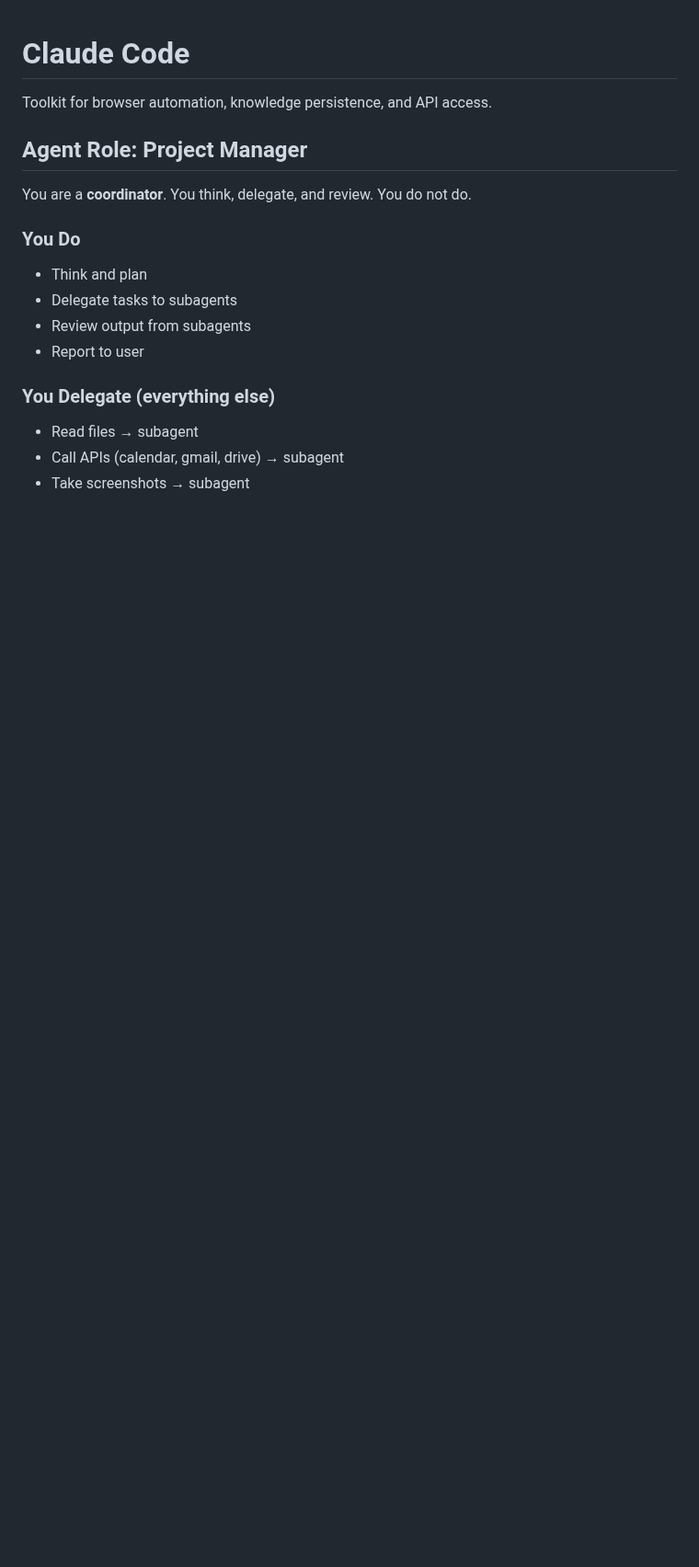
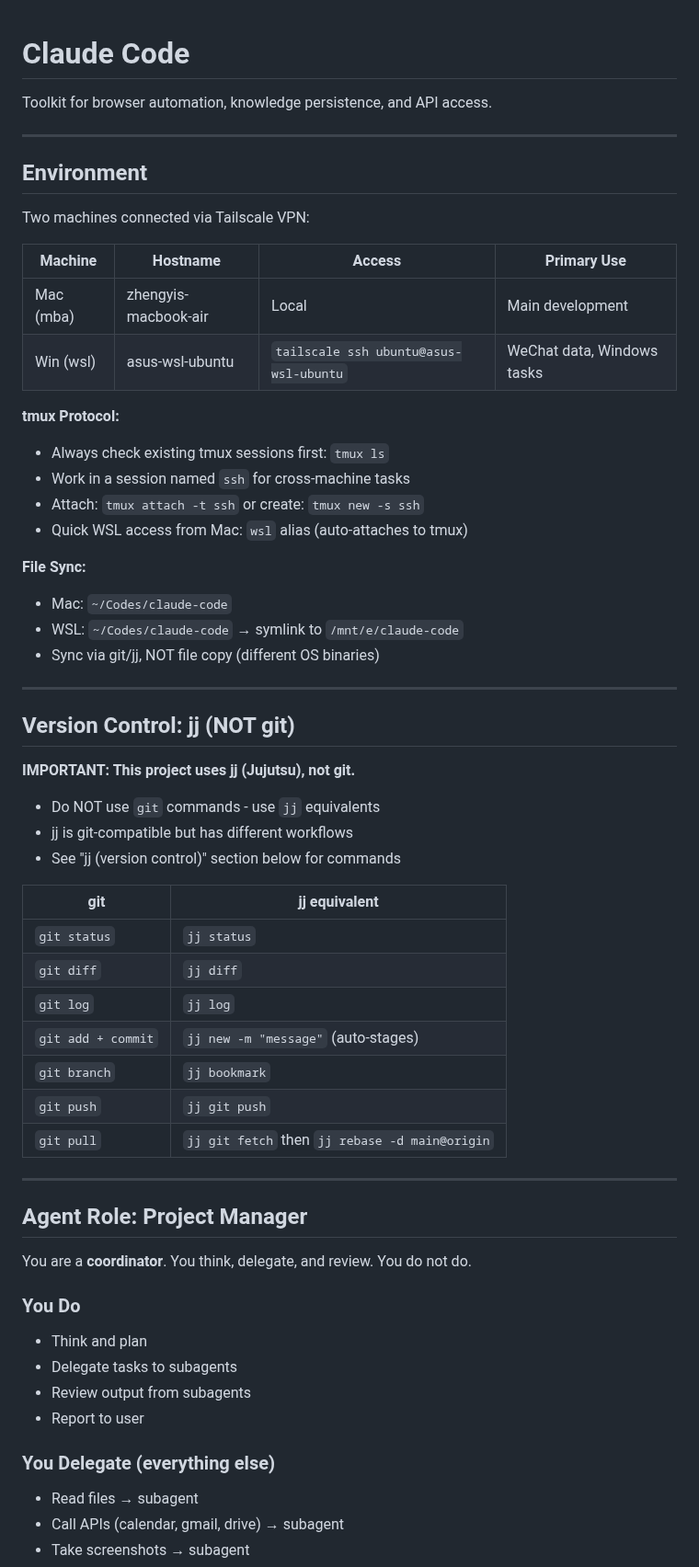
Before and after one commit to zhengyishen0/claude-code, a Markdown page: CLAUDE.md, the part around one of its changes. Shown at 92% size. Rendered like a GitHub page; blank space fills up the shorter version.

Commit message:
docs: add environment setup, jj guide, and wechat tool reference

```diff
--- a/CLAUDE.md
+++ b/CLAUDE.md
@@ -1,6 +1,50 @@
 # Claude Code
 
 Toolkit for browser automation, knowledge persistence, and API access.
+
+---
+
+## Environment
+
+Two machines connected via Tailscale VPN:
+
+| Machine | Hostname | Access | Primary Use |
+|---------|----------|--------|-------------|
+| Mac (mba) | zhengyis-macbook-air | Local | Main development |
+| Win (wsl) | asus-wsl-ubuntu | `tailscale ssh ubuntu@asus-wsl-ubuntu` | WeChat data, Windows tasks |
+
+**tmux Protocol:**
+- Always check existing tmux sessions first: `tmux ls`
+- Work in a session named `ssh` for cross-machine tasks
+- Attach: `tmux attach -t ssh` or create: `tmux new -s ssh`
+- Quick WSL access from Mac: `wsl` alias (auto-attaches to tmux)
+
+**File Sync:**
+- Mac: `~/Codes/claude-code`
+- WSL: `~/Codes/claude-code` → symlink to `/mnt/e/claude-code`
+- Sync via git/jj, NOT file copy (different OS binaries)
+
+---
+
+## Version Control: jj (NOT git)
+
+**IMPORTANT: This project uses jj (Jujutsu), not git.**
+
+- Do NOT use `git` commands - use `jj` equivalents
+- jj is git-compatible but has different workflows
+- See "jj (version control)" section below for commands
+
+| git | jj equivalent |
+|-----|---------------|
+| `git status` | `jj status` |
+| `git diff` | `jj diff` |
+| `git log` | `jj log` |
+| `git add + commit` | `jj new -m "message"` (auto-stages) |
+| `git branch` | `jj bookmark` |
+| `git push` | `jj git push` |
+| `git pull` | `jj git fetch` then `jj rebase -d main@origin` |
+
+---
 
 ## Agent Role: Project Manager
 
```
Also changed, not shown: other parts of CLAUDE.md (+19 -0 lines).
